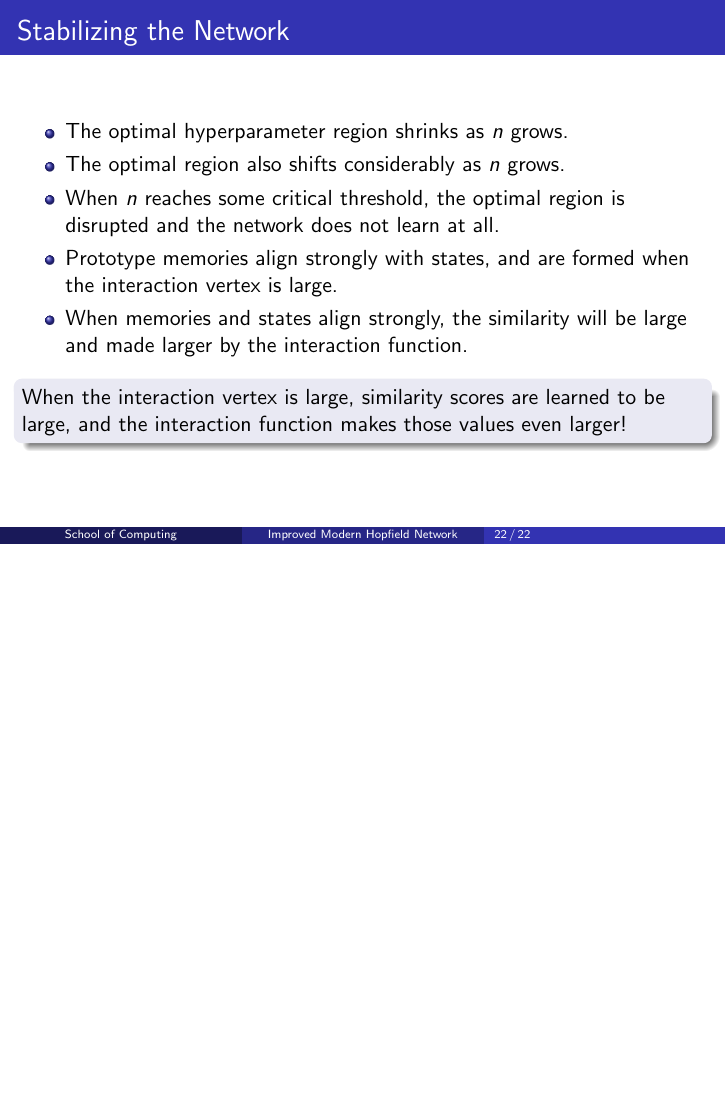
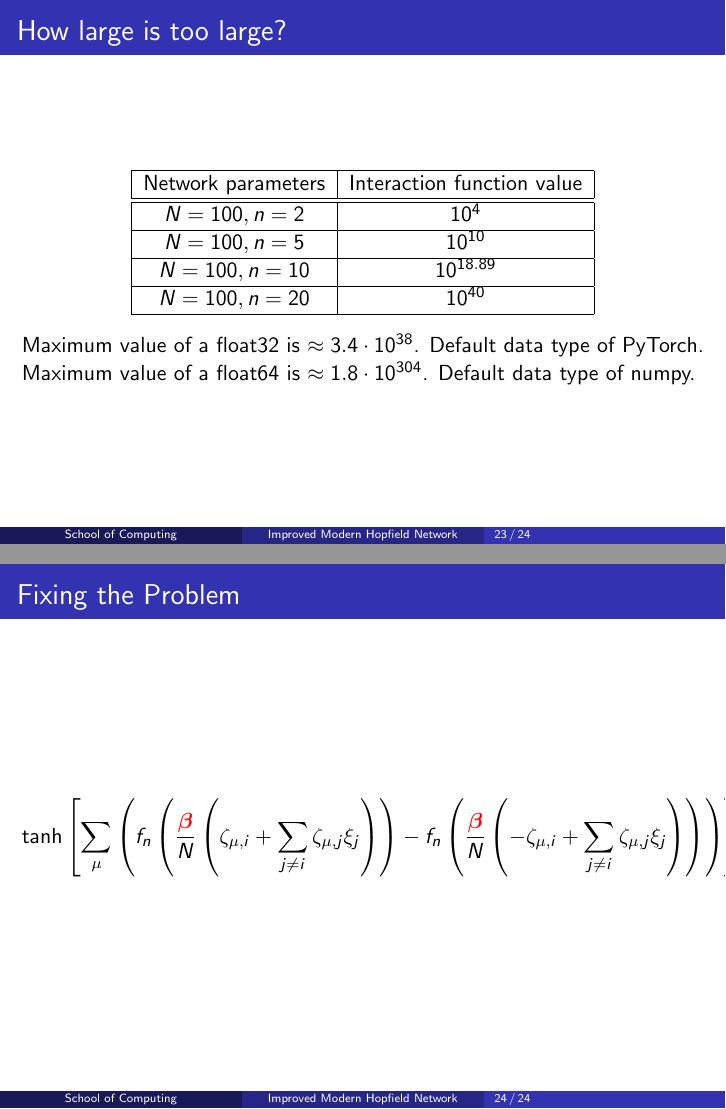
Before and after one commit to hmcalister/PostgraduateSymposium2024Presentation, LaTeX slides (main.tex, which reads slides/04_stabilization.tex): page 42 of 42 before the commit and pages 45 and 50 of 50 after it, the two joined at a grey line, the shorter picture padded with empty space. Compiled offline with pdfLaTeX.

```diff
--- a/slides/04_stabilization.tex
+++ b/slides/04_stabilization.tex
@@ -71,3 +71,63 @@
     \end{block}
 
 \end{frame}
+
+\begin{frame}
+    \frametitle{How large is too large?}
+
+    \begin{center}
+        \begin{tabular}{| c | c |}
+            \hline
+            Network parameters & Interaction function value \\
+            \hline
+            \hline
+            \(N=100, n=2\) & \(10^{4}\) \\
+            \hline
+            \(N=100, n=5\) & \(10^{10}\) \\
+            \hline
+            \(N=100, n=10\) & \(10^{18.89}\) \\
+            \hline
+            \(N=100, n=20\) & \(10^{40}\) \\
+            \hline
+        \end{tabular}
+    \end{center}
+
+    \pause
+    Maximum value of a float32 is \(\approx 3.4 \cdot 10^{38}\). Default data type of PyTorch.
+
+    \pause
+    Maximum value of a float64 is \(\approx 1.8 \cdot 10^{304}\). Default data type of numpy.
+\end{frame}
+
+
+\begin{frame}
+    \frametitle{Fixing the Problem}
+    \only<1>{
+        \begin{gather*}
+            \tanh \left[ \beta \sum_{\mu} \left( f_n \left(\zeta_{\mu, i} + \sum_{j \neq i} \zeta_{\mu, j} \xi_{j} \right) - f_n \left( -\zeta_{\mu, i} + \sum_{j \neq i} \zeta_{\mu, j} \xi_{j} \right) \right) \right]
+        \end{gather*}
+    }
+    \only<2>{
+        \begin{gather*}
+            \tanh \left[ \textcolor{red}{\boldsymbol \beta} \sum_{\mu} \left( f_n \left(\zeta_{\mu, i} + \sum_{j \neq i} \zeta_{\mu, j} \xi_{j} \right) - f_n \left( -\zeta_{\mu, i} + \sum_{j \neq i} \zeta_{\mu, j} \xi_{j} \right) \right) \right]
+        \end{gather*}
+    }
+    \only<3>{
+        \begin{gather*}
+            \tanh \left[ \sum_{\mu} \left( \textcolor{red}{\boldsymbol \beta} f_n \left(\zeta_{\mu, i} + \sum_{j \neq i} \zeta_{\mu, j} \xi_{j} \right) - \textcolor{red}{\boldsymbol \beta} f_n \left( -\zeta_{\mu, i} + \sum_{j \neq i} \zeta_{\mu, j} \xi_{j} \right) \right) \right]
+        \end{gather*}
+    }
+    \only<4>{
+        \begin{gather*}
+            \tanh \left[ \sum_{\mu} \left( f_n \left(\textcolor{red}{\boldsymbol \beta} \left(\zeta_{\mu, i} + \sum_{j \neq i} \zeta_{\mu, j} \xi_{j} \right) \right) - f_n \left(\textcolor{red}{\boldsymbol \beta} \left( -\zeta_{\mu, i} + \sum_{j \neq i} \zeta_{\mu, j} \xi_{j} \right) \right) \right) \right]
+        \end{gather*}
+
+        if \(f_n\) is homogenous: \(f(\alpha x) = \alpha^k f(x)\).
+    }
+
+    \only<5>{
+        \begin{gather*}
+            \tanh \left[ \sum_{\mu} \left( f_n \left(\frac{\textcolor{red}{\boldsymbol \beta}}{N} \left(\zeta_{\mu, i} + \sum_{j \neq i} \zeta_{\mu, j} \xi_{j} \right) \right) - f_n \left(\frac{\textcolor{red}{\boldsymbol \beta}}{N} \left( -\zeta_{\mu, i} + \sum_{j \neq i} \zeta_{\mu, j} \xi_{j} \right) \right) \right) \right]
+        \end{gather*}
+    }
+\end{frame}
```
